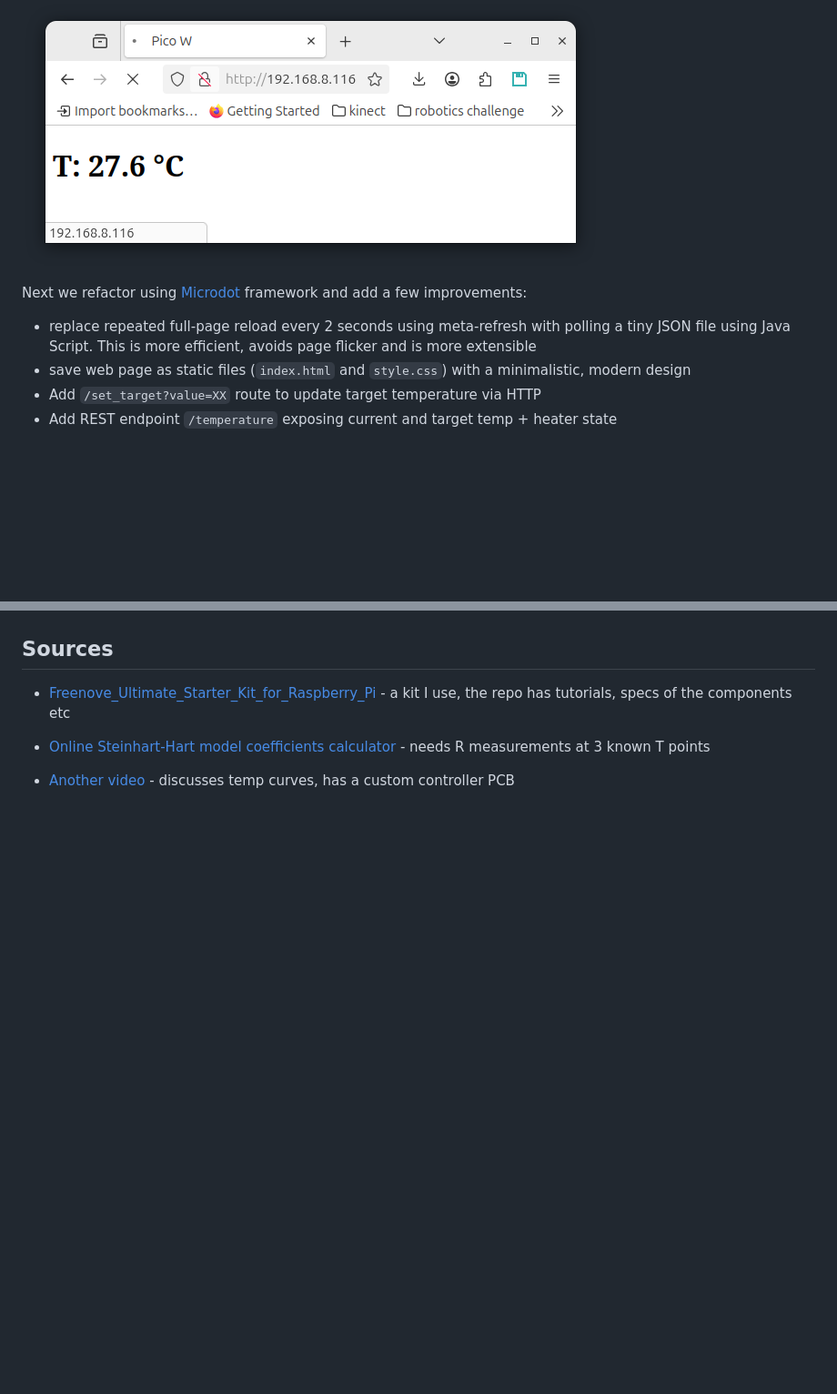
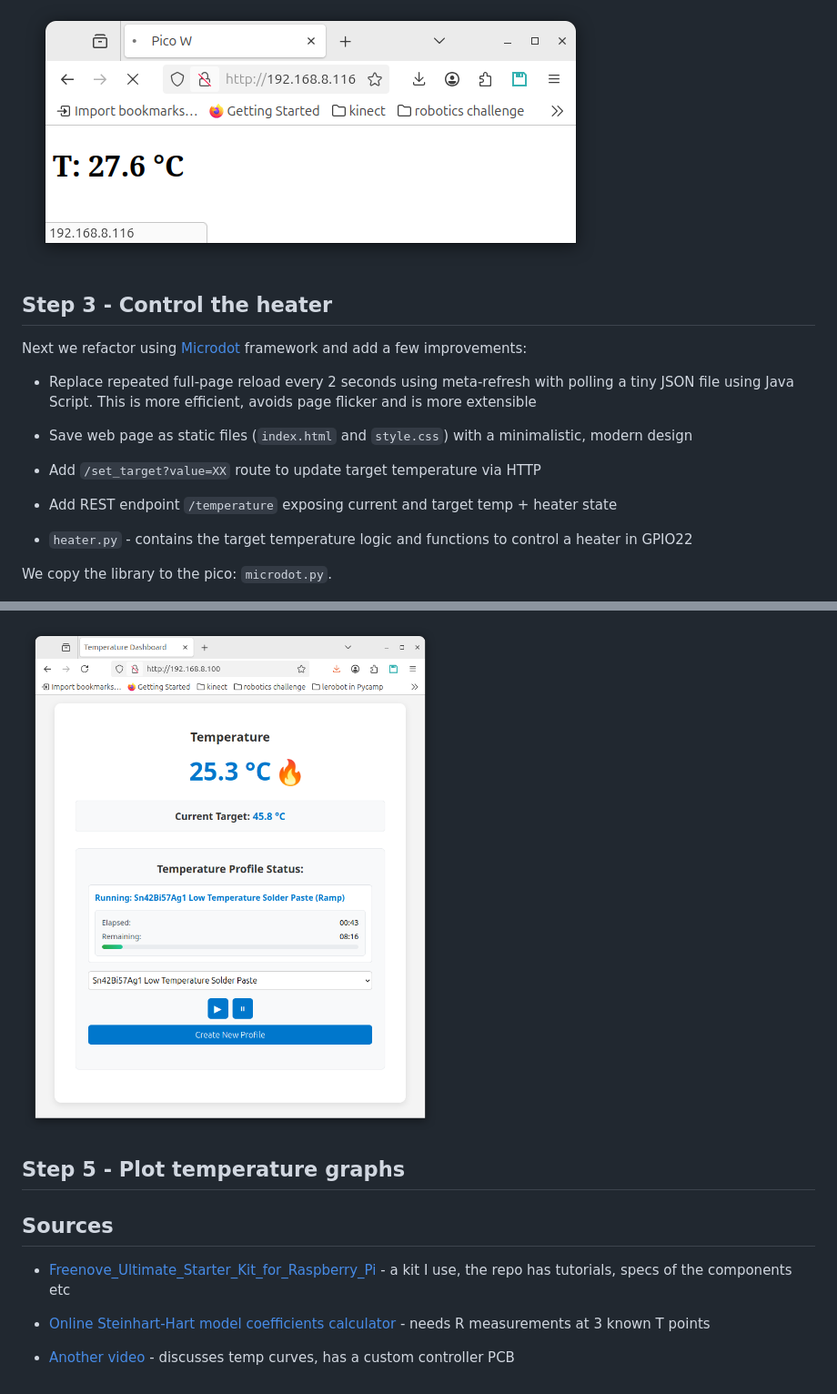
Before and after one commit to mhered/DIY-reflow-oven, a Markdown page: README.md, 2 parts joined by grey strips. Shown: that part at 91% size. Drawn GitHub-style; pictures changed too: assets/server_v3.png (added); blank space fills up the shorter version.

```diff
--- a/README.md
+++ b/README.md
@@ -93,11 +93,17 @@ PASSWORD = "Password"
 
 ![](./assets/server_v1.png)
 
+## Step 3 - Control the heater
+
 Next we refactor using [Microdot](https://github.com/miguelgrinberg/microdot) framework and add a few improvements:
 
-* replace repeated full-page reload every 2 seconds using meta-refresh with polling a tiny JSON file using Java Script. This is more efficient, avoids page flicker and is more extensible
-* save web page as static files (`index.html` and `style.css`) with a minimalistic, modern design
+* Replace repeated full-page reload every 2 seconds using meta-refresh with polling a tiny JSON file using Java Script. This is more efficient, avoids page flicker and is more extensible
+* Save web page as static files (`index.html` and `style.css`) with a minimalistic, modern design
 * Add `/set_target?value=XX` route to update target temperature via HTTP
 * Add REST endpoint `/temperature` exposing current and target temp + heater state
 
+* `heater.py` - contains the target temperature logic and functions to control a heater in GPIO22
+
+We copy the library to the pico: `microdot.py`.
+
 ![](./assets/server_v2.png)
@@ -104,3 +125,10 @@ Next we refactor using [Microdot](https://github.com/miguelgrinberg/microdot) fr
+![](./assets/server_v3.png)
+
+## Step 5 - Plot temperature graphs
+
+
+
+
 
 ## Sources
 
```
Also changed, not shown: other parts of README.md (+16 -1 lines), assets/breadboard.jpg (added), assets/thermistor_bb.png, assets/thermistor_v2_bb.png (added), assets/thermistor_v2_schem.png (added), 1 other file.
